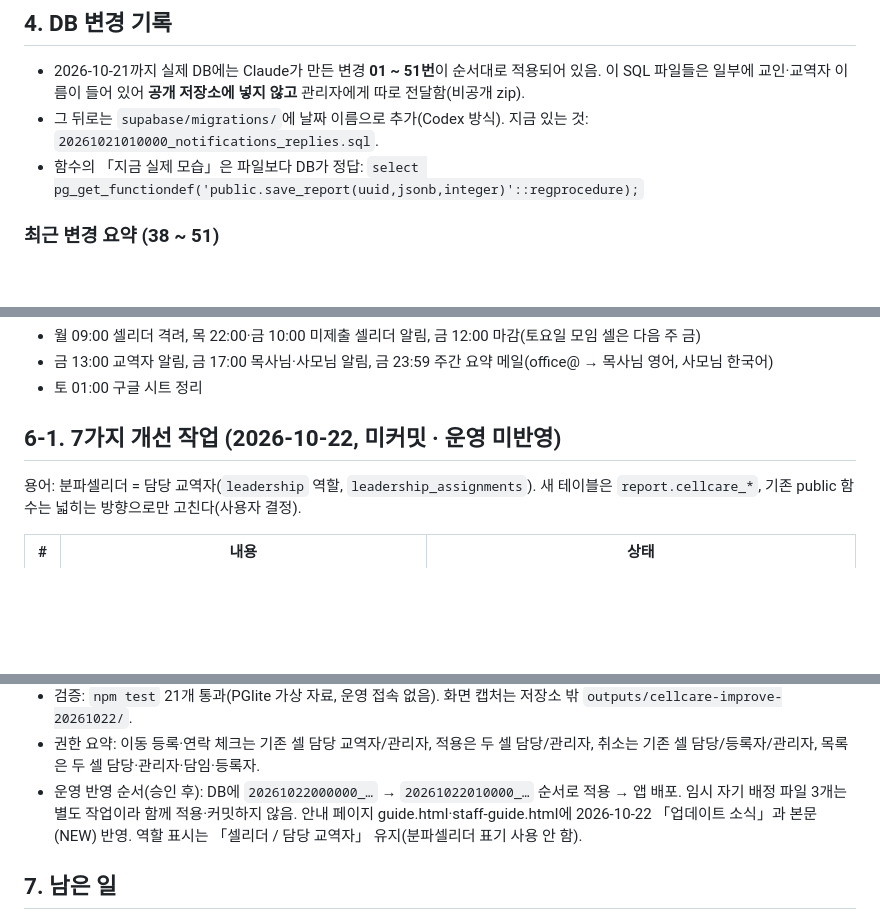
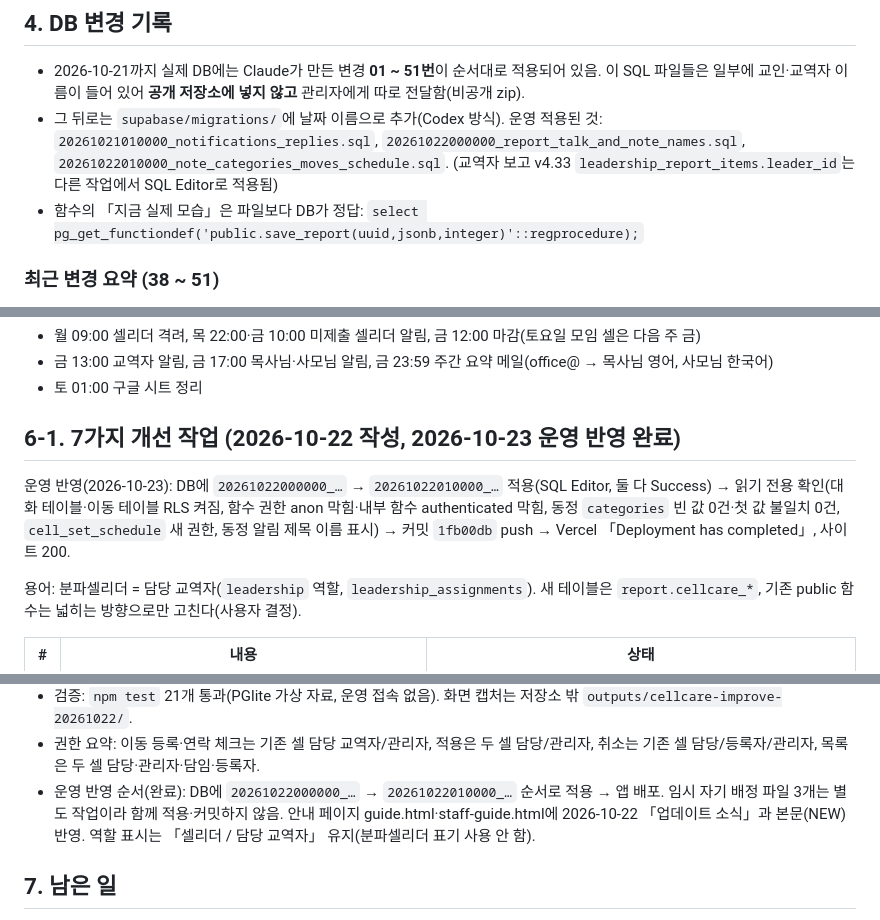
Before and after one commit to tlc-sites/cell-care, a Markdown page: docs/HANDOFF.md, 3 parts joined by grey strips. GitHub-like rendering; blank space fills up the shorter version.

Commit message:
docs: 7가지 개선 운영 반영 기록
Co-Authored-By: Claude Opus 5.5 <noreply@anthropic.com>

```diff
--- a/docs/HANDOFF.md
+++ b/docs/HANDOFF.md
@@ -35,7 +35,7 @@ Claude(웹) 세션에서 2026-10-14 ~ 10-21에 만든 부분의 정리입니다.
 
 - 2026-10-21까지 실제 DB에는 Claude가 만든 변경 **01 ~ 51번**이 순서대로 적용되어 있음.
   이 SQL 파일들은 일부에 교인·교역자 이름이 들어 있어 **공개 저장소에 넣지 않고** 관리자에게 따로 전달함(비공개 zip).
-- 그 뒤로는 `supabase/migrations/`에 날짜 이름으로 추가(Codex 방식). 지금 있는 것: `20261021010000_notifications_replies.sql`.
+- 그 뒤로는 `supabase/migrations/`에 날짜 이름으로 추가(Codex 방식). 운영 적용된 것: `20261021010000_notifications_replies.sql`, `20261022000000_report_talk_and_note_names.sql`, `20261022010000_note_categories_moves_schedule.sql`. (교역자 보고 v4.33 `leadership_report_items.leader_id`는 다른 작업에서 SQL Editor로 적용됨)
 - 함수의 「지금 실제 모습」은 파일보다 DB가 정답: `select pg_get_functiondef('public.save_report(uuid,jsonb,integer)'::regprocedure);`
 
 ### 최근 변경 요약 (38 ~ 51)
@@ -66,7 +66,9 @@ Claude(웹) 세션에서 2026-10-14 ~ 10-21에 만든 부분의 정리입니다.
 - 금 13:00 교역자 알림, 금 17:00 목사님·사모님 알림, 금 23:59 주간 요약 메일(office@ → 목사님 영어, 사모님 한국어)
 - 토 01:00 구글 시트 정리
 
-## 6-1. 7가지 개선 작업 (2026-10-22, 미커밋 · 운영 미반영)
+## 6-1. 7가지 개선 작업 (2026-10-22 작성, 2026-10-23 운영 반영 완료)
+
+운영 반영(2026-10-23): DB에 `20261022000000_…` → `20261022010000_…` 적용(SQL Editor, 둘 다 Success) → 읽기 전용 확인(대화 테이블·이동 테이블 RLS 켜짐, 함수 권한 anon 막힘·내부 함수 authenticated 막힘, 동정 `categories` 빈 값 0건·첫 값 불일치 0건, `cell_set_schedule` 새 권한, 동정 알림 제목 이름 표시) → 커밋 `1fb00db` push → Vercel 「Deployment has completed」, 사이트 200.
 
 용어: 분파셀리더 = 담당 교역자(`leadership` 역할, `leadership_assignments`). 새 테이블은 `report.cellcare_*`, 기존 public 함수는 넓히는 방향으로만 고친다(사용자 결정).
 
@@ -83,7 +85,7 @@ Claude(웹) 세션에서 2026-10-14 ~ 10-21에 만든 부분의 정리입니다.
 - 운영 DB 구조는 2026-10-22 SQL Editor에서 읽기 전용 SELECT로 확인(컬럼, `member_move`, `cell_set_schedule`, `pastoral_note_save`, `is_cell_leadership(p_cell, d default null)`, `check_member_dates`/`audit_admin_change` 트리거, `issue_board`의 동정 유형은 `array[category]`).
 - 검증: `npm test` 21개 통과(PGlite 가상 자료, 운영 접속 없음). 화면 캡처는 저장소 밖 `outputs/cellcare-improve-20261022/`.
 - 권한 요약: 이동 등록·연락 체크는 기존 셀 담당 교역자/관리자, 적용은 두 셀 담당/관리자, 취소는 기존 셀 담당/등록자/관리자, 목록은 두 셀 담당·관리자·담임·등록자.
-- 운영 반영 순서(승인 후): DB에 `20261022000000_…` → `20261022010000_…` 순서로 적용 → 앱 배포. 임시 자기 배정 파일 3개는 별도 작업이라 함께 적용·커밋하지 않음. 안내 페이지 guide.html·staff-guide.html에 2026-10-22 「업데이트 소식」과 본문(NEW) 반영. 역할 표시는 「셀리더 / 담당 교역자」 유지(분파셀리더 표기 사용 안 함).
+- 운영 반영 순서(완료): DB에 `20261022000000_…` → `20261022010000_…` 순서로 적용 → 앱 배포. 임시 자기 배정 파일 3개는 별도 작업이라 함께 적용·커밋하지 않음. 안내 페이지 guide.html·staff-guide.html에 2026-10-22 「업데이트 소식」과 본문(NEW) 반영. 역할 표시는 「셀리더 / 담당 교역자」 유지(분파셀리더 표기 사용 안 함).
 
 ## 7. 남은 일
 
```
